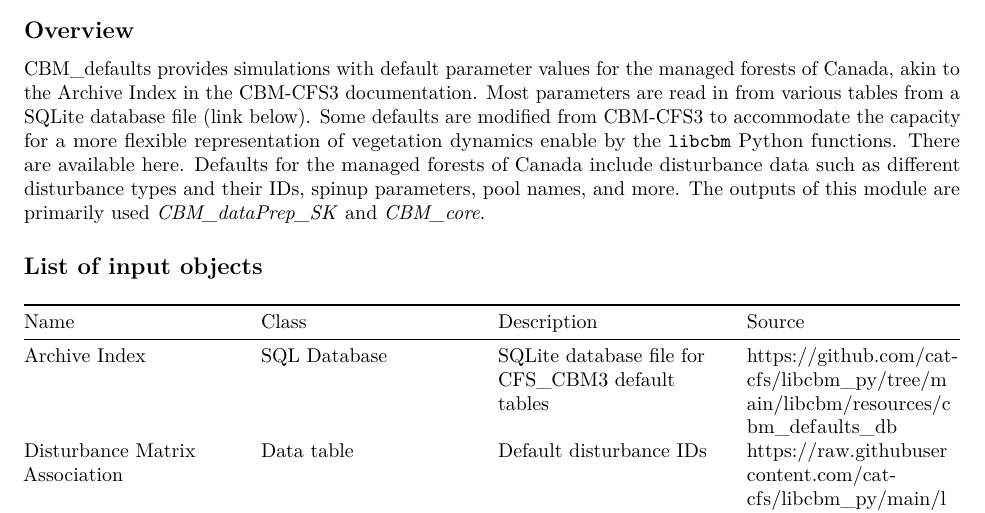
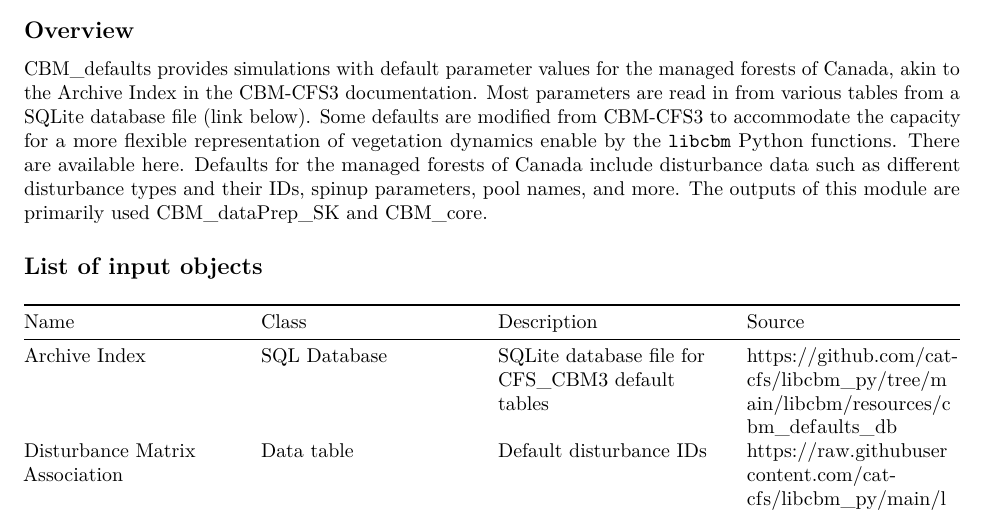
Before and after one commit to camillegiuliano/CBM_defaults, an R Markdown document (CBM_defaults.Rmd): part of page 1 of 3, cut so that both start at the same text. Rendered offline with R 4.5, knitr and Pandoc, then LaTeX, with nearby package versions.

Commit message:
more corrections to the text

```diff
--- a/CBM_defaults.Rmd
+++ b/CBM_defaults.Rmd
@@ -12,7 +12,7 @@ editor_options:
 
 ## Overview
 
-[CBM_defaults](https://github.com/PredictiveEcology/CBM_defaults.git) provides simulations with default parameter values for the managed forests of Canada, akin to the Archive Index in the CBM-CFS3 documentation. Most parameters are read in from various tables from a SQLite database file (link below). Some defaults are modified from CBM-CFS3 to accommodate the capacity for a more flexible representation of vegetation dynamics enable by the `libcbm` Python functions. There are available [here](https://github.com/cat-cfs/libcbm_py/tree/main/libcbm/resources/cbm_exn). Defaults for the managed forests of Canada include disturbance data such as different disturbance types and their IDs, spinup parameters, pool names, and more. The outputs of this module are primarily used *CBM_dataPrep_SK* and *CBM_core*.
+[CBM_defaults](https://github.com/PredictiveEcology/CBM_defaults.git) provides simulations with default parameter values for the managed forests of Canada, akin to the Archive Index in the CBM-CFS3 documentation. Most parameters are read in from various tables from a SQLite database file (link below). Some defaults are modified from CBM-CFS3 to accommodate the capacity for a more flexible representation of vegetation dynamics enable by the `libcbm` Python functions. There are available [here](https://github.com/cat-cfs/libcbm_py/tree/main/libcbm/resources/cbm_exn). Defaults for the managed forests of Canada include disturbance data such as different disturbance types and their IDs, spinup parameters, pool names, and more. The outputs of this module are primarily used [CBM_dataPrep_SK](https://github.com/PredictiveEcology/CBM_dataPrep_SK.git) and [CBM_core](https://github.com/PredictiveEcology/CBM_core.git).
 
 ## List of input objects
 
```
